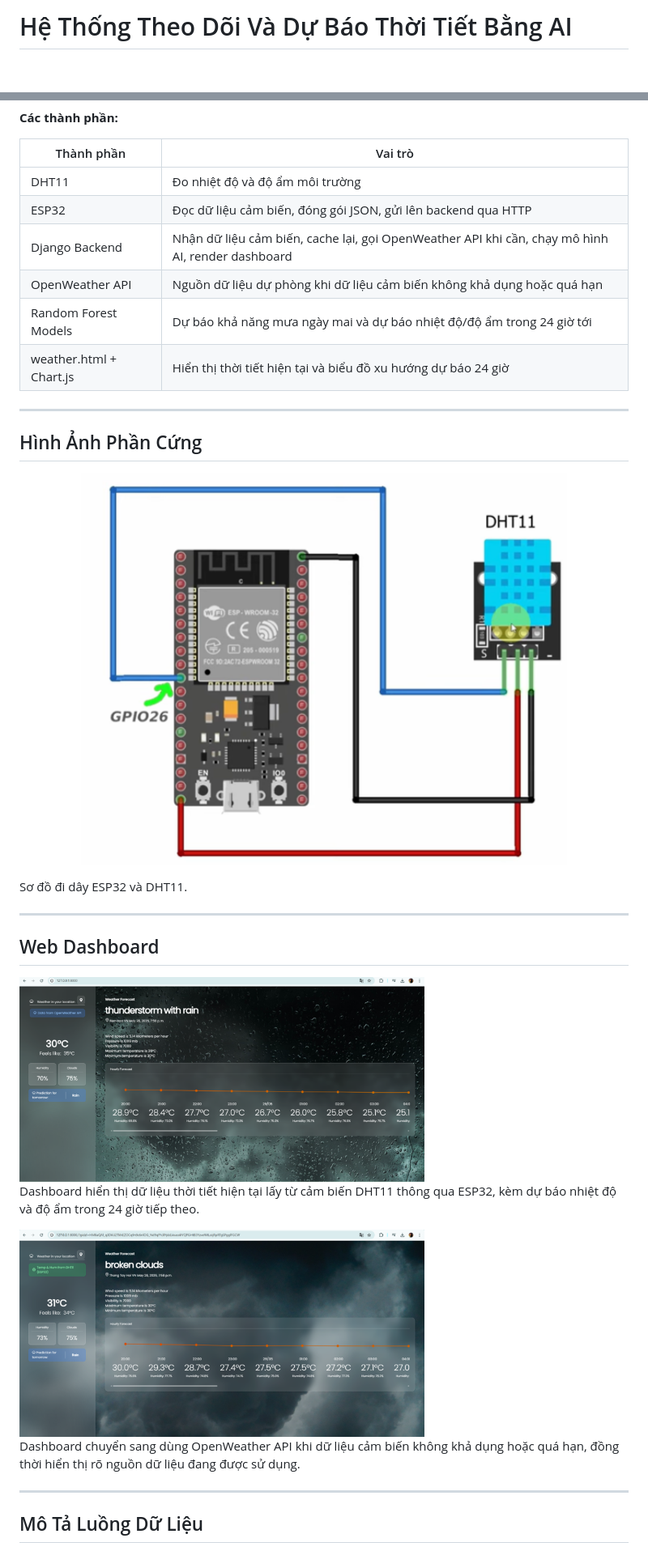
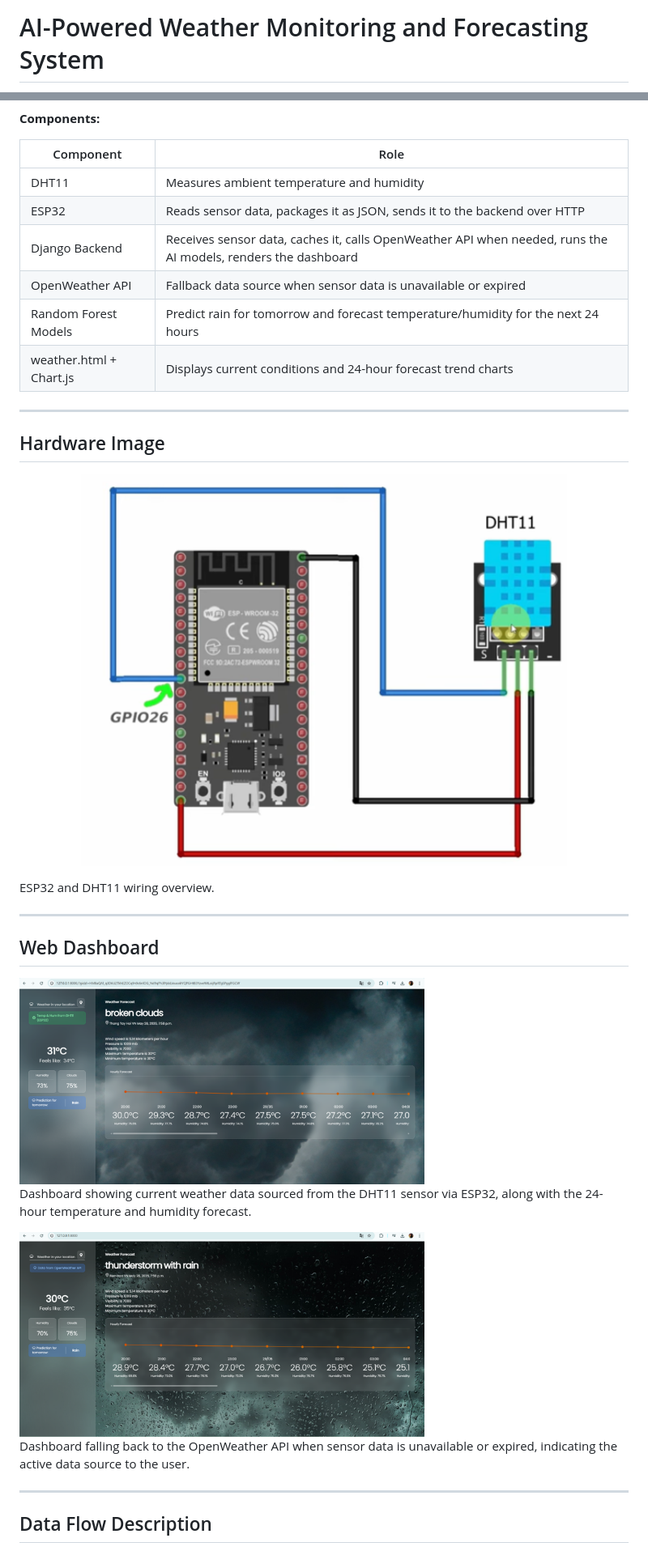
Before and after one commit to Duytrg7/AI-Powered-Weather-Monitoring-and-Forecasting-System, a Markdown page: README.md, 2 parts joined by grey strips. Shown at 81% size. Rendered like a GitHub page; blank space fills up the shorter version.

````diff
--- a/README.md
+++ b/README.md
@@ -1,2 +1,2 @@
-# Hệ Thống Theo Dõi Và Dự Báo Thời Tiết Bằng AI
+# AI-Powered Weather Monitoring and Forecasting System
 
@@ -31,19 +31,19 @@ flowchart TB
     Django --> Web["weather.html\n+ Chart.js"]
 ```
 
-**Các thành phần:**
+**Components:**
 
-| Thành phần | Vai trò |
+| Component | Role |
 |---|---|
-| DHT11 | Đo nhiệt độ và độ ẩm môi trường |
-| ESP32 | Đọc dữ liệu cảm biến, đóng gói JSON, gửi lên backend qua HTTP |
-| Django Backend | Nhận dữ liệu cảm biến, cache lại, gọi OpenWeather API khi cần, chạy mô hình AI, render dashboard |
-| OpenWeather API | Nguồn dữ liệu dự phòng khi dữ liệu cảm biến không khả dụng hoặc quá hạn |
-| Random Forest Models | Dự báo khả năng mưa ngày mai và dự báo nhiệt độ/độ ẩm trong 24 giờ tới |
-| weather.html + Chart.js | Hiển thị thời tiết hiện tại và biểu đồ xu hướng dự báo 24 giờ |
+| DHT11 | Measures ambient temperature and humidity |
+| ESP32 | Reads sensor data, packages it as JSON, sends it to the backend over HTTP |
+| Django Backend | Receives sensor data, caches it, calls OpenWeather API when needed, runs the AI models, renders the dashboard |
+| OpenWeather API | Fallback data source when sensor data is unavailable or expired |
+| Random Forest Models | Predict rain for tomorrow and forecast temperature/humidity for the next 24 hours |
+| weather.html + Chart.js | Displays current conditions and 24-hour forecast trend charts |
 
 ---
 
-## Hình Ảnh Phần Cứng
+## Hardware Image
 
 <p align="center">
@@ -51,20 +51,20 @@ flowchart TB
 </p>
 
-Sơ đồ đi dây ESP32 và DHT11.
+ESP32 and DHT11 wiring overview.
 
 ---
 
 ## Web Dashboard
 
-<img src="images/web_interface1.png" alt="Dashboard - Nguồn dữ liệu từ cảm biến" width="500">
+<img src="images/web_interface2.png" alt="Dashboard - Sensor Data Source" width="500">
 
-Dashboard hiển thị dữ liệu thời tiết hiện tại lấy từ cảm biến DHT11 thông qua ESP32, kèm dự báo nhiệt độ và độ ẩm trong 24 giờ tiếp theo.
+Dashboard showing current weather data sourced from the DHT11 sensor via ESP32, along with the 24-hour temperature and humidity forecast.
 
-<img src="images/web_interface2.png" alt="Dashboard - Nguồn dữ liệu từ API" width="500">
+<img src="images/web_interface1.png" alt="Dashboard - API Data Source" width="500">
 
-Dashboard chuyển sang dùng OpenWeather API khi dữ liệu cảm biến không khả dụng hoặc quá hạn, đồng thời hiển thị rõ nguồn dữ liệu đang được sử dụng.
+Dashboard falling back to the OpenWeather API when sensor data is unavailable or expired, indicating the active data source to the user.
 
 ---
 
-## Mô Tả Luồng Dữ Liệu
+## Data Flow Description
 
````
Also changed, not shown: other parts of README.md (+82 -84 lines).
